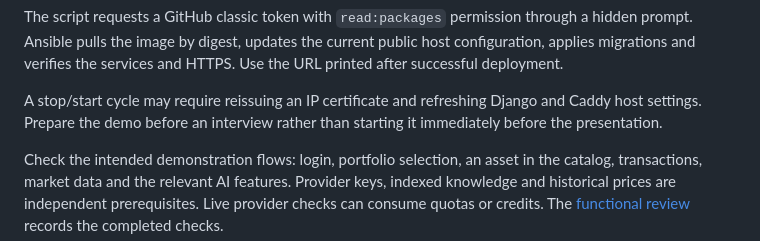
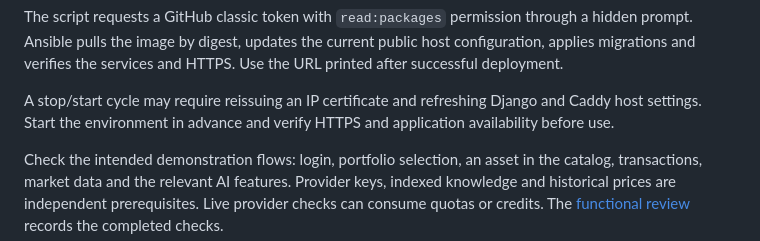
Before and after one commit to marianapiccolo/investmind-ai, a Markdown page: docs/aws-demo-operations.md, the part around the change. Rendered like a GitHub page.

```diff
--- a/docs/aws-demo-operations.md
+++ b/docs/aws-demo-operations.md
@@ -121,8 +121,8 @@ host configuration, applies migrations and verifies the services and HTTPS.
 Use the URL printed after successful deployment.
 
 A stop/start cycle may require reissuing an IP certificate and refreshing Django
-and Caddy host settings. Prepare the demo before an interview rather than starting
-it immediately before the presentation.
+and Caddy host settings. Start the environment in advance and verify HTTPS and
+application availability before use.
 
 Check the intended demonstration flows: login, portfolio selection, an asset in
 the catalog, transactions, market data and the relevant AI features. Provider
```
Also changed, not shown: README.md (+3 -2 lines).
